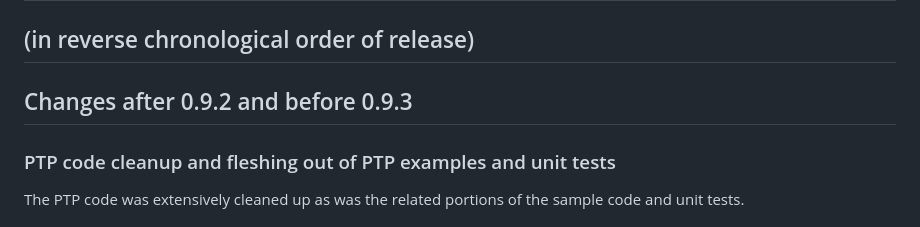
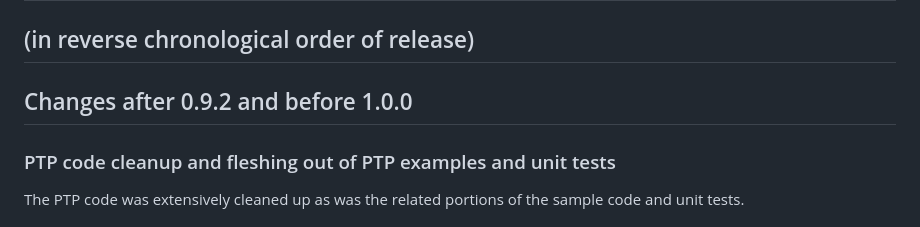
Before and after one commit to SMPTE/ris-osvp-metadata-camdkit, a Markdown page: CHANGELOG.md, the part around the change. Drawn GitHub-style.

Commit message:
HOTIFX version update in CHANGELOG.md (#176)

```diff
--- a/CHANGELOG.md
+++ b/CHANGELOG.md
@@ -1,7 +1,7 @@
 # Changes to camdkit
 ## (in reverse chronological order of release)
 
-## Changes after 0.9.2 and before 0.9.3
+## Changes after 0.9.2 and before 1.0.0
 
 ### PTP code cleanup and fleshing out of PTP examples and unit tests
 
```
